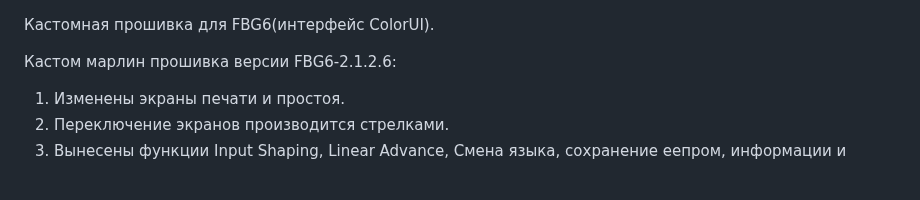
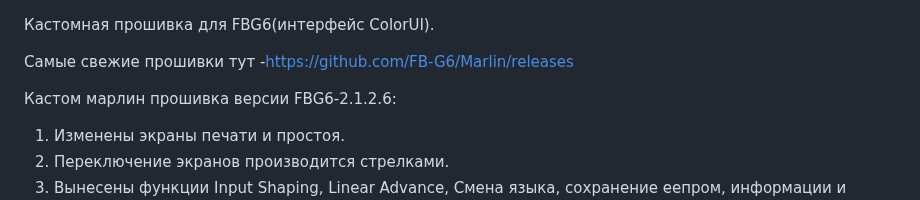
Before and after one commit to Tombraider2006/klipperFB6, a Markdown page: marlin/readme.md, the part around the change. Drawn GitHub-style; blank space fills up the shorter version.

Commit message:
добавлена ссылка на гит разработчиков

```diff
--- a/marlin/readme.md
+++ b/marlin/readme.md
@@ -1,5 +1,6 @@
 Кастомная прошивка для FBG6(интерфейс ColorUI).
 
+Самые свежие прошивки тут -https://github.com/FB-G6/Marlin/releases
 
 Кастом марлин прошивка версии FBG6-2.1.2.6:
 1. Изменены экраны печати и простоя.
```
